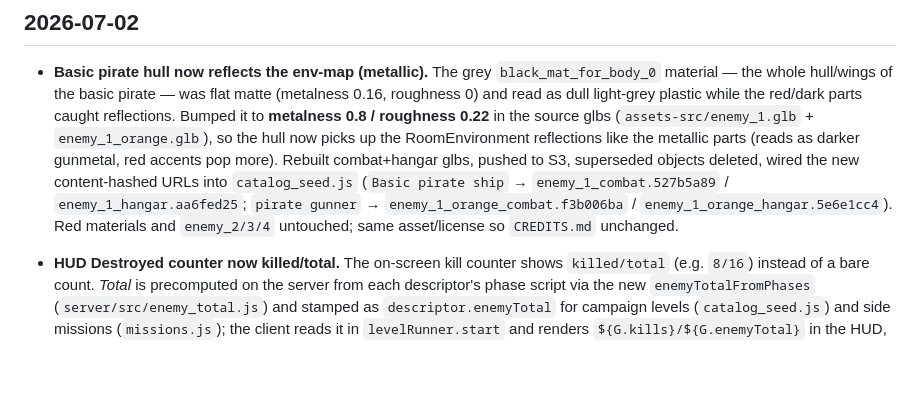
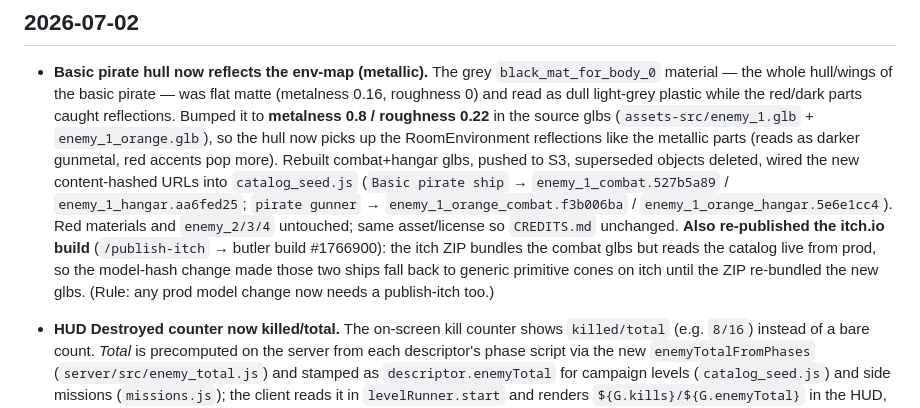
Before and after one commit to konbagaiev/space_game, a Markdown page: docs/CHANGELOG.md, the part around the change. GitHub-like rendering; blank space fills up the shorter version.

Commit message:
docs: note itch re-publish after basic-pirate model change
The itch build bundles combat glbs but reads the catalog live from
prod, so the model-hash change dropped the basic pirate + gunner to
generic primitive cones on itch until re-published (butler #1766900).
Record the rule: a prod model change also needs a publish-itch.

Co-Authored-By: Claude Opus 4.8 (1M context) <noreply@anthropic.com>

```diff
--- a/docs/CHANGELOG.md
+++ b/docs/CHANGELOG.md
@@ -13,7 +13,11 @@
   Rebuilt combat+hangar glbs, pushed to S3, superseded objects deleted, wired the new content-hashed URLs
   into `catalog_seed.js` (`Basic pirate ship` → `enemy_1_combat.527b5a89` / `enemy_1_hangar.aa6fed25`;
   `pirate gunner` → `enemy_1_orange_combat.f3b006ba` / `enemy_1_orange_hangar.5e6e1cc4`). Red materials and
-  `enemy_2/3/4` untouched; same asset/license so `CREDITS.md` unchanged.
+  `enemy_2/3/4` untouched; same asset/license so `CREDITS.md` unchanged. **Also re-published the itch.io
+  build** (`/publish-itch` → butler build #1766900): the itch ZIP bundles the combat glbs but reads the
+  catalog live from prod, so the model-hash change made those two ships fall back to generic primitive
+  cones on itch until the ZIP re-bundled the new glbs. (Rule: any prod model change now needs a
+  publish-itch too.)
 
 - **HUD Destroyed counter now killed/total.** The on-screen kill counter shows `killed/total` (e.g.
   `8/16`) instead of a bare count. *Total* is precomputed on the server from each descriptor's phase
```
